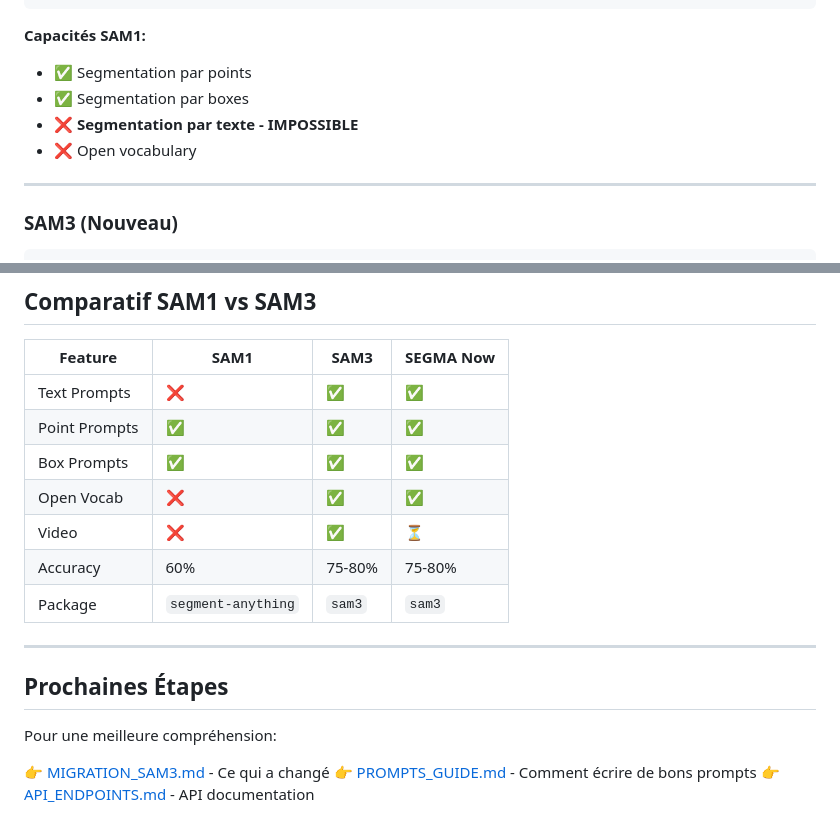
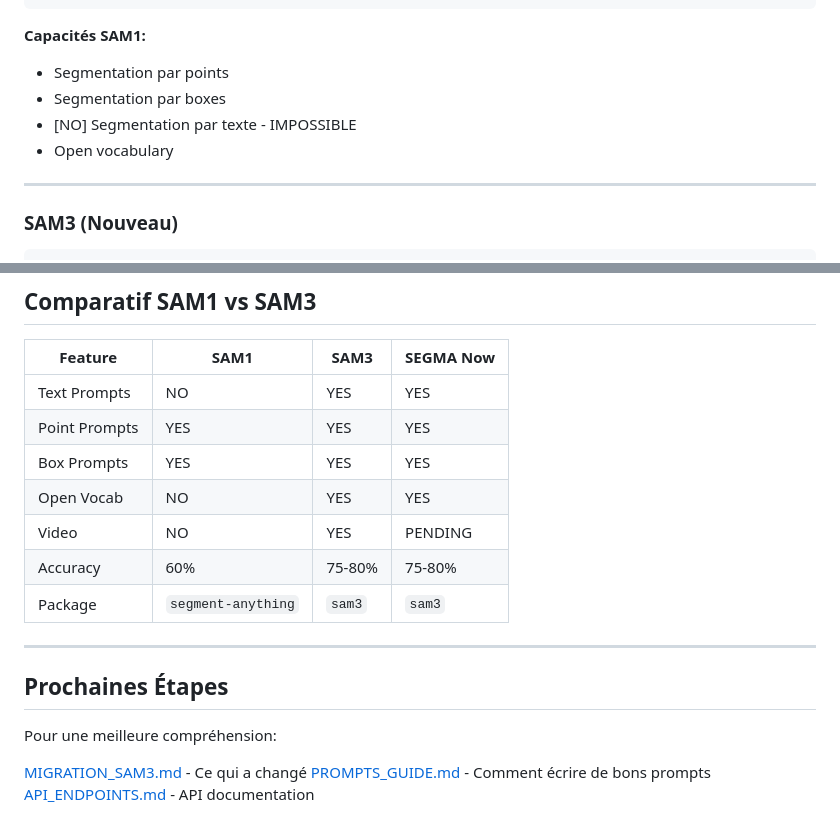
Before and after one commit to josoavj/segma, a Markdown page: docs/guides/ARCHITECTURE.md, 2 parts joined by grey strips. Rendered like a GitHub page.

```diff
--- a/docs/guides/ARCHITECTURE.md
+++ b/docs/guides/ARCHITECTURE.md
@@ -45,10 +45,10 @@ SAM3 (Segment Anything Model 3) est un modèle de segmentation universal de Meta
 
 **Capacités SAM1:**
 
-- ✅ Segmentation par points
-- ✅ Segmentation par boxes
-- ❌ **Segmentation par texte - IMPOSSIBLE**
-- ❌ Open vocabulary
+- Segmentation par points
+- Segmentation par boxes
+- [NO] Segmentation par texte - IMPOSSIBLE
+- Open vocabulary
 
 ---
 
@@ -335,11 +335,11 @@ model.segment_by_box(image, x1=50, y1=100, x2=300, y2=400)
 
 | Feature | SAM1 | SAM3 | SEGMA Now |
 |---------|------|------|-----------|
-| Text Prompts | ❌ | ✅ | ✅ |
-| Point Prompts | ✅ | ✅ | ✅ |
-| Box Prompts | ✅ | ✅ | ✅ |
-| Open Vocab | ❌ | ✅ | ✅ |
-| Video | ❌ | ✅ | ⏳ |
+| Text Prompts | NO | YES | YES |
+| Point Prompts | YES | YES | YES |
+| Box Prompts | YES | YES | YES |
+| Open Vocab | NO | YES | YES |
+| Video | NO | YES | PENDING |
 | Accuracy | 60% | 75-80% | 75-80% |
 | Package | `segment-anything` | `sam3` | `sam3` |
 
@@ -349,6 +349,6 @@ model.segment_by_box(image, x1=50, y1=100, x2=300, y2=400)
 
 Pour une meilleure compréhension:
 
-👉 [MIGRATION_SAM3.md](MIGRATION_SAM3.md) - Ce qui a changé
-👉 [PROMPTS_GUIDE.md](PROMPTS_GUIDE.md) - Comment écrire de bons prompts
-👉 [API_ENDPOINTS.md](API_ENDPOINTS.md) - API documentation
+[MIGRATION_SAM3.md](MIGRATION_SAM3.md) - Ce qui a changé
+[PROMPTS_GUIDE.md](PROMPTS_GUIDE.md) - Comment écrire de bons prompts
+[API_ENDPOINTS.md](API_ENDPOINTS.md) - API documentation
```
Also changed, not shown: other parts of docs/guides/ARCHITECTURE.md (+7 -7 lines).
